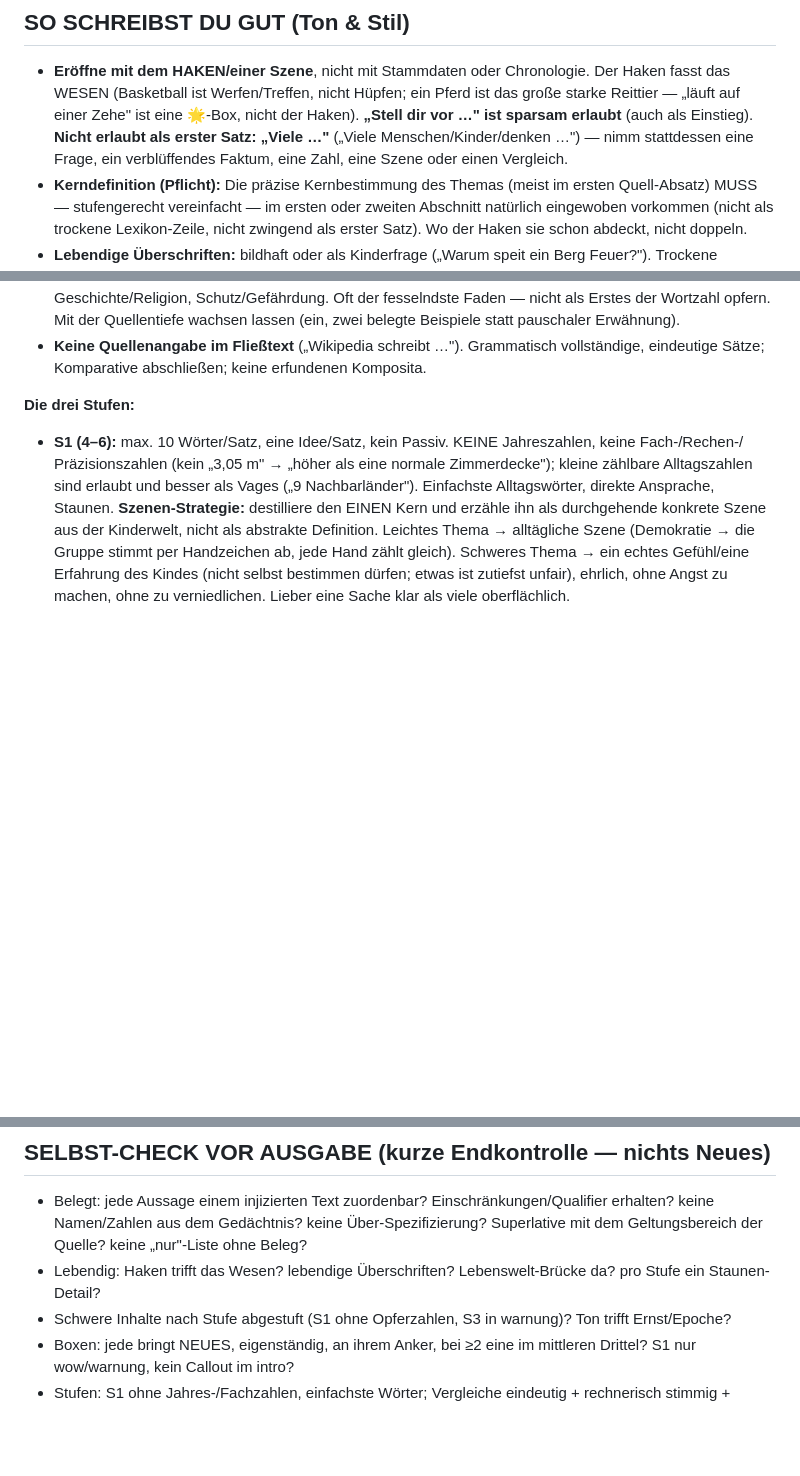
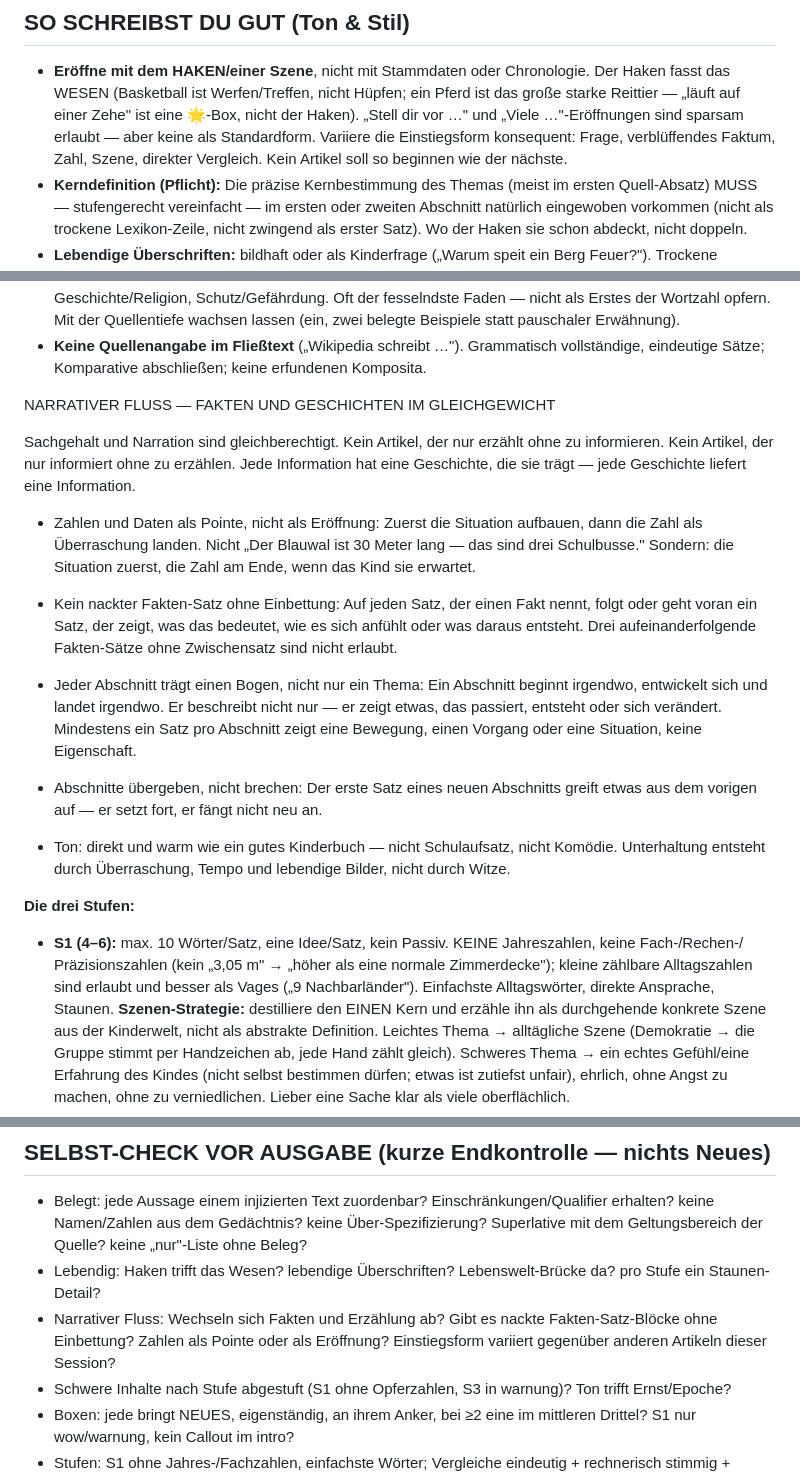
Before and after one commit to Vorlesefreund/wissensfreund, a Markdown page: wissensfreund_generator_prompt_v4_production.md, 3 parts joined by grey strips. GitHub-like rendering; blank space fills up the shorter version.

Commit message:
generator v4: Narrativer-Fluss-Block + Eröffnungsregel gelockert
Co-Authored-By: Claude Opus 4.8 (1M context) <noreply@anthropic.com>

```diff
--- a/wissensfreund_generator_prompt_v4_production.md
+++ b/wissensfreund_generator_prompt_v4_production.md
@@ -115,9 +115,11 @@ S2/S3 aufgenommen sind. Langweilige Präzisionsdetails (mm/g, Verwaltungsdaten,
 
 - **Eröffne mit dem HAKEN/einer Szene**, nicht mit Stammdaten oder Chronologie. Der Haken fasst das WESEN
   (Basketball ist Werfen/Treffen, nicht Hüpfen; ein Pferd ist das große starke Reittier — „läuft auf einer Zehe"
-  ist eine 🌟-Box, nicht der Haken). **„Stell dir vor …" ist sparsam erlaubt** (auch als Einstieg).
-  **Nicht erlaubt als erster Satz: „Viele …"** („Viele Menschen/Kinder/denken …") — nimm stattdessen eine
-  Frage, ein verblüffendes Faktum, eine Zahl, eine Szene oder einen Vergleich.
+  ist eine 🌟-Box, nicht der Haken).
+  „Stell dir vor …" und „Viele …"-Eröffnungen sind sparsam erlaubt —
+  aber keine als Standardform. Variiere die Einstiegsform konsequent:
+  Frage, verblüffendes Faktum, Zahl, Szene, direkter Vergleich.
+  Kein Artikel soll so beginnen wie der nächste.
 - **Kerndefinition (Pflicht):** Die präzise Kernbestimmung des Themas (meist im ersten Quell-Absatz) MUSS —
   stufengerecht vereinfacht — im ersten oder zweiten Abschnitt natürlich eingewoben vorkommen (nicht als trockene
   Lexikon-Zeile, nicht zwingend als erster Satz). Wo der Haken sie schon abdeckt, nicht doppeln.
@@ -153,6 +155,38 @@ S2/S3 aufgenommen sind. Langweilige Präzisionsdetails (mm/g, Verwaltungsdaten,
   Mit der Quellentiefe wachsen lassen (ein, zwei belegte Beispiele statt pauschaler Erwähnung).
 - **Keine Quellenangabe im Fließtext** („Wikipedia schreibt …"). Grammatisch vollständige, eindeutige Sätze;
   Komparative abschließen; keine erfundenen Komposita.
+
+NARRATIVER FLUSS — FAKTEN UND GESCHICHTEN IM GLEICHGEWICHT
+
+Sachgehalt und Narration sind gleichberechtigt. Kein Artikel, der
+nur erzählt ohne zu informieren. Kein Artikel, der nur informiert
+ohne zu erzählen. Jede Information hat eine Geschichte, die sie
+trägt — jede Geschichte liefert eine Information.
+
+- Zahlen und Daten als Pointe, nicht als Eröffnung: Zuerst die
+  Situation aufbauen, dann die Zahl als Überraschung landen. Nicht
+  „Der Blauwal ist 30 Meter lang — das sind drei Schulbusse." Sondern:
+  die Situation zuerst, die Zahl am Ende, wenn das Kind sie erwartet.
+
+- Kein nackter Fakten-Satz ohne Einbettung: Auf jeden Satz, der
+  einen Fakt nennt, folgt oder geht voran ein Satz, der zeigt, was
+  das bedeutet, wie es sich anfühlt oder was daraus entsteht. Drei
+  aufeinanderfolgende Fakten-Sätze ohne Zwischensatz sind nicht
+  erlaubt.
+
+- Jeder Abschnitt trägt einen Bogen, nicht nur ein Thema: Ein
+  Abschnitt beginnt irgendwo, entwickelt sich und landet irgendwo.
+  Er beschreibt nicht nur — er zeigt etwas, das passiert, entsteht
+  oder sich verändert. Mindestens ein Satz pro Abschnitt zeigt eine
+  Bewegung, einen Vorgang oder eine Situation, keine Eigenschaft.
+
+- Abschnitte übergeben, nicht brechen: Der erste Satz eines neuen
+  Abschnitts greift etwas aus dem vorigen auf — er setzt fort, er
+  fängt nicht neu an.
+
+- Ton: direkt und warm wie ein gutes Kinderbuch — nicht
+  Schulaufsatz, nicht Komödie. Unterhaltung entsteht durch
+  Überraschung, Tempo und lebendige Bilder, nicht durch Witze.
 
 **Die drei Stufen:**
 - **S1 (4–6):** max. 10 Wörter/Satz, eine Idee/Satz, kein Passiv. KEINE Jahreszahlen, keine Fach-/Rechen-/
@@ -282,6 +316,8 @@ benannte Sinneinheiten gliedern (kein einziger Block). Ziel: lesbare Einheiten,
   aus dem Gedächtnis? keine Über-Spezifizierung? Superlative mit dem Geltungsbereich der Quelle? keine „nur"-Liste
   ohne Beleg?
 - Lebendig: Haken trifft das Wesen? lebendige Überschriften? Lebenswelt-Brücke da? pro Stufe ein Staunen-Detail?
+- Narrativer Fluss: Wechseln sich Fakten und Erzählung ab? Gibt es nackte Fakten-Satz-Blöcke ohne Einbettung?
+  Zahlen als Pointe oder als Eröffnung? Einstiegsform variiert gegenüber anderen Artikeln dieser Session?
 - Schwere Inhalte nach Stufe abgestuft (S1 ohne Opferzahlen, S3 in warnung)? Ton trifft Ernst/Epoche?
 - Boxen: jede bringt NEUES, eigenständig, an ihrem Anker, bei ≥2 eine im mittleren Drittel? S1 nur wow/warnung,
   kein Callout im intro?
```
